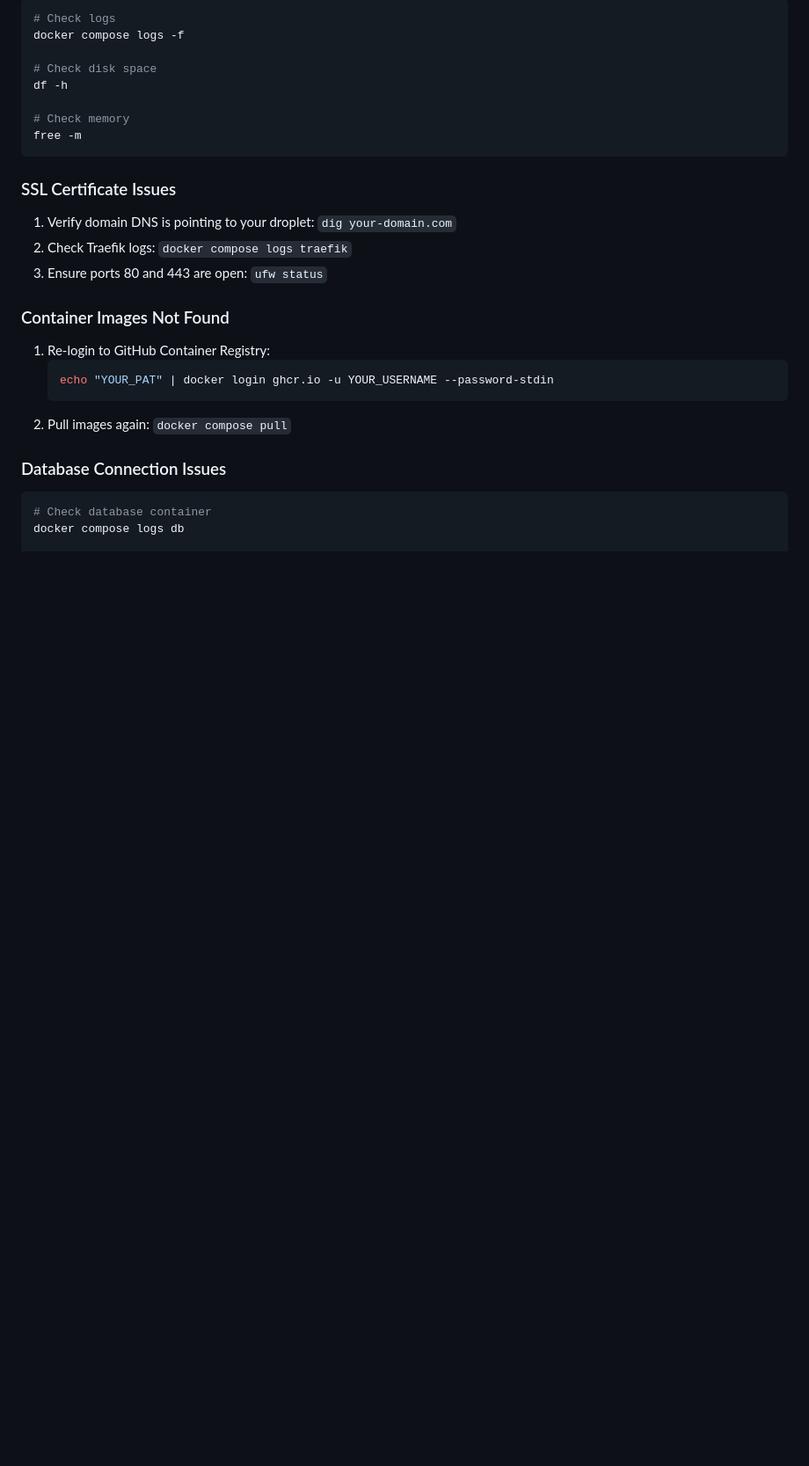
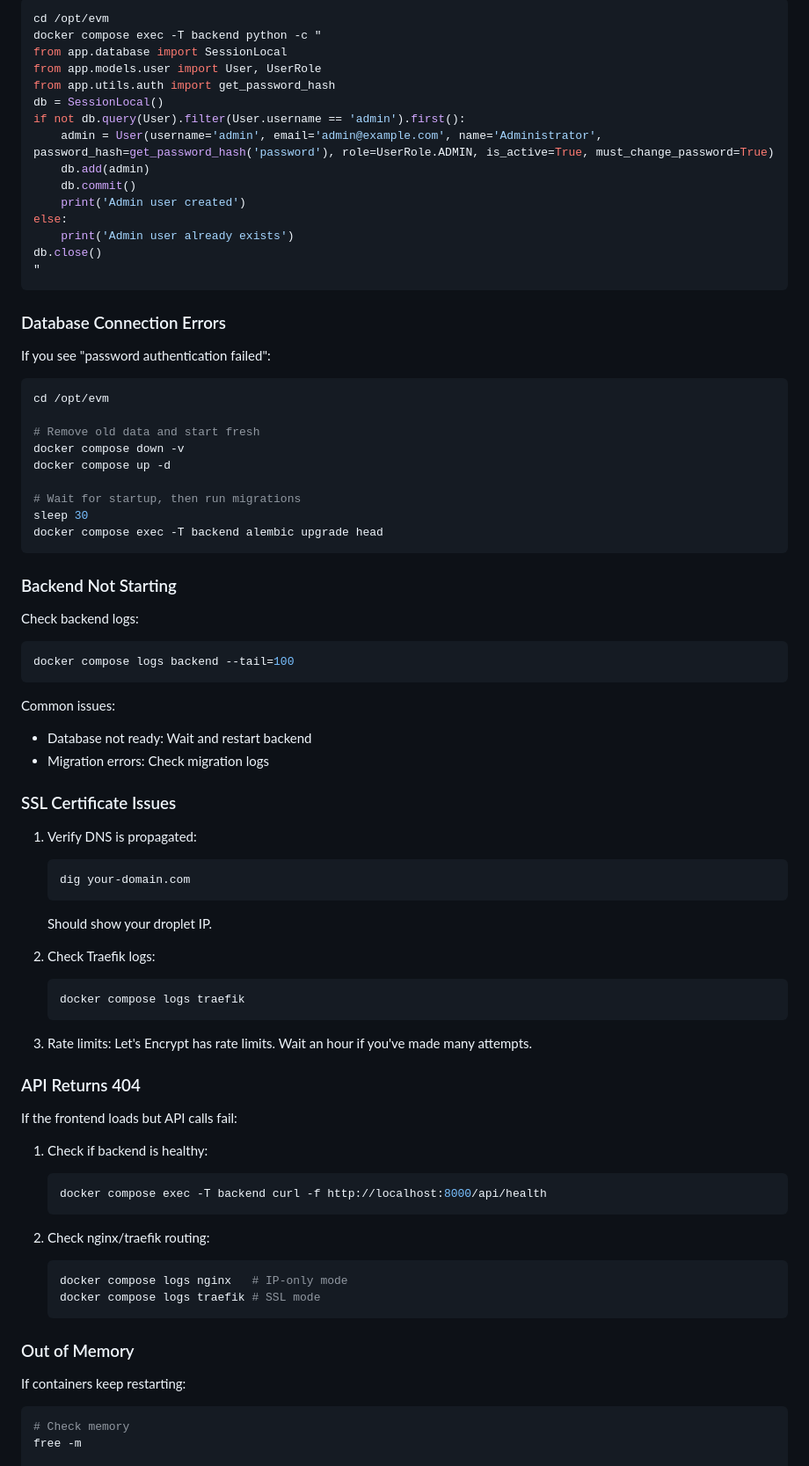
Before and after one commit to darrylcauldwell/Equestrian-Venue-Manager, a Markdown page: docs/deployment-digitalocean.md, the part around the change printed below. Shown: that part at 88% size. GitHub-like rendering; blank space fills up the shorter version.

````diff
--- a/docs/deployment-digitalocean.md
+++ b/docs/deployment-digitalocean.md
@@ -135,32 +189,84 @@ cat backup-20240101.sql | docker compose exec -T db psql -U evm evm_db
 
 ```bash
-# Check logs
-docker compose logs -f
+cd /opt/evm
+docker compose exec -T backend python -c "
+from app.database import SessionLocal
+from app.models.user import User, UserRole
+from app.utils.auth import get_password_hash
+db = SessionLocal()
+if not db.query(User).filter(User.username == 'admin').first():
+    admin = User(username='admin', email='admin@example.com', name='Administrator', password_hash=get_password_hash('password'), role=UserRole.ADMIN, is_active=True, must_change_password=True)
+    db.add(admin)
+    db.commit()
+    print('Admin user created')
+else:
+    print('Admin user already exists')
+db.close()
+"
+```
 
-# Check disk space
-df -h
+### Database Connection Errors
 
-# Check memory
-free -m
+If you see "password authentication failed":
+
+```bash
+cd /opt/evm
+
+# Remove old data and start fresh
+docker compose down -v
+docker compose up -d
+
+# Wait for startup, then run migrations
+sleep 30
+docker compose exec -T backend alembic upgrade head
 ```
+
+### Backend Not Starting
+
+Check backend logs:
+```bash
+docker compose logs backend --tail=100
+```
+
+Common issues:
+- Database not ready: Wait and restart backend
+- Migration errors: Check migration logs
 
 ### SSL Certificate Issues
 
-1. Verify domain DNS is pointing to your droplet: `dig your-domain.com`
-2. Check Traefik logs: `docker compose logs traefik`
-3. Ensure ports 80 and 443 are open: `ufw status`
+1. Verify DNS is propagated:
+   ```bash
+   dig your-domain.com
+   ```
+   Should show your droplet IP.
 
-### Container Images Not Found
+2. Check Traefik logs:
+   ```bash
+   docker compose logs traefik
+   ```
 
-1. Re-login to GitHub Container Registry:
+3. Rate limits: Let's Encrypt has rate limits. Wait an hour if you've made many attempts.
+
+### API Returns 404
+
+If the frontend loads but API calls fail:
+
+1. Check if backend is healthy:
    ```bash
-   echo "YOUR_PAT" | docker login ghcr.io -u YOUR_USERNAME --password-stdin
+   docker compose exec -T backend curl -f http://localhost:8000/api/health
    ```
-2. Pull images again: `docker compose pull`
 
-### Database Connection Issues
+2. Check nginx/traefik routing:
+   ```bash
+   docker compose logs nginx   # IP-only mode
+   docker compose logs traefik # SSL mode
+   ```
+
+### Out of Memory
+
+If containers keep restarting:
 
 ```bash
-# Check database container
-docker compose logs db
+# Check memory
+free -m
 
````
Also changed, not shown: other parts of docs/deployment-digitalocean.md (+154 -72 lines).
